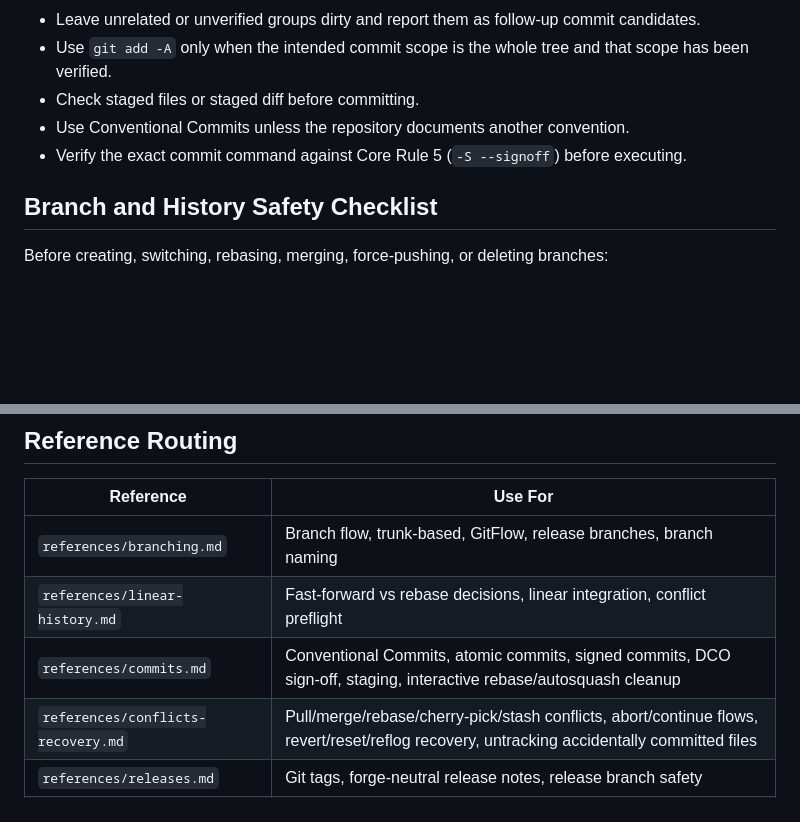
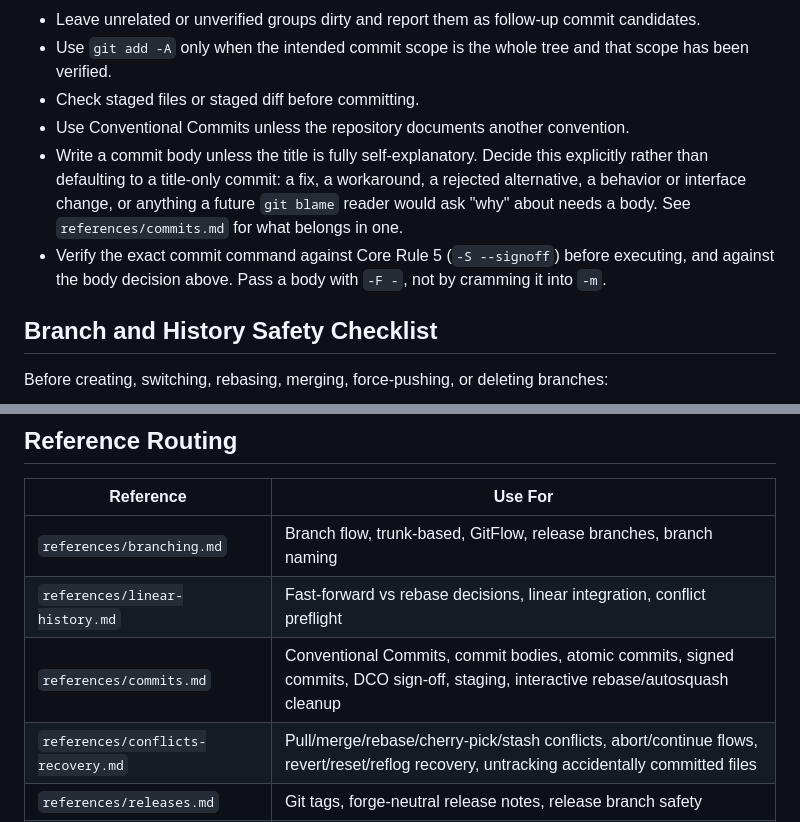
Before and after one commit to mabyko/AgentSkills, a Markdown page: skills/git-workflow/SKILL.md, 2 parts joined by grey strips. GitHub-like rendering; blank space fills up the shorter version.

Commit message:
docs(git-workflow): make commit bodies as enforced as signing
SKILL.md mentioned signing four times and the commit body zero times. Its only
statement about message content was "Use Conventional Commits", and the Commit
Safety Checklist - the list an agent actually walks before committing - had no
body entry at all, while its closing bullet asked to verify the exact command
against the signing rule.

The body guidance added in 1f6b080 landed only in references/commits.md, which
loads conditionally, so a session that already believes it knows how to commit
never reads it. Nine of the ten copyable commit examples were title-only `-m`,
and the `-F -` form sat under a heading that framed it as an edge case for
shell quoting. Agents pattern-match examples over prose.

Add a checklist entry using the same verification framing as signing, give the
Atomic Commits example a real body, and reframe the multi-line section as the
default way to pass a message rather than a special case.

Signed-off-by: Eugene Epilo9er <epilo9er@gmail.com>

```diff
--- a/skills/git-workflow/SKILL.md
+++ b/skills/git-workflow/SKILL.md
@@ -49,7 +49,8 @@ Before any user-requested commit or amend:
 - Use `git add -A` only when the intended commit scope is the whole tree and that scope has been verified.
 - Check staged files or staged diff before committing.
 - Use Conventional Commits unless the repository documents another convention.
-- Verify the exact commit command against Core Rule 5 (`-S --signoff`) before executing.
+- Write a commit body unless the title is fully self-explanatory. Decide this explicitly rather than defaulting to a title-only commit: a fix, a workaround, a rejected alternative, a behavior or interface change, or anything a future `git blame` reader would ask "why" about needs a body. See `references/commits.md` for what belongs in one.
+- Verify the exact commit command against Core Rule 5 (`-S --signoff`) before executing, and against the body decision above. Pass a body with `-F -`, not by cramming it into `-m`.
 
 ## Branch and History Safety Checklist
 
@@ -66,7 +67,7 @@ Before creating, switching, rebasing, merging, force-pushing, or deleting branch
 | --- | --- |
 | `references/branching.md` | Branch flow, trunk-based, GitFlow, release branches, branch naming |
 | `references/linear-history.md` | Fast-forward vs rebase decisions, linear integration, conflict preflight |
-| `references/commits.md` | Conventional Commits, atomic commits, signed commits, DCO sign-off, staging, interactive rebase/autosquash cleanup |
+| `references/commits.md` | Conventional Commits, commit bodies, atomic commits, signed commits, DCO sign-off, staging, interactive rebase/autosquash cleanup |
 | `references/conflicts-recovery.md` | Pull/merge/rebase/cherry-pick/stash conflicts, abort/continue flows, revert/reset/reflog recovery, untracking accidentally committed files |
 | `references/releases.md` | Git tags, forge-neutral release notes, release branch safety |
 | `references/anti-patterns.md` | Common Git mistakes before staging, committing, pushing, or merging |
```
Also changed, not shown: 1 other file.
